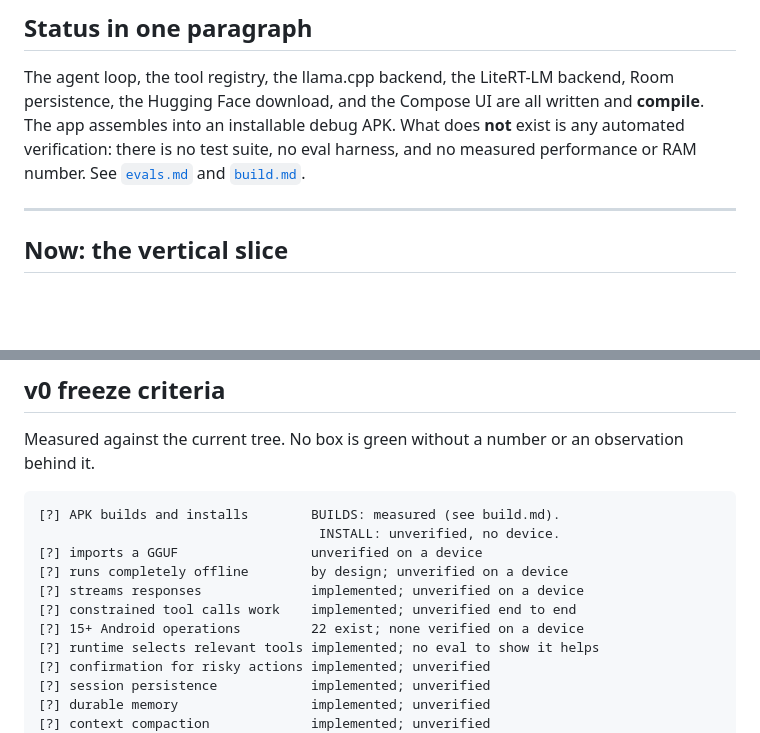
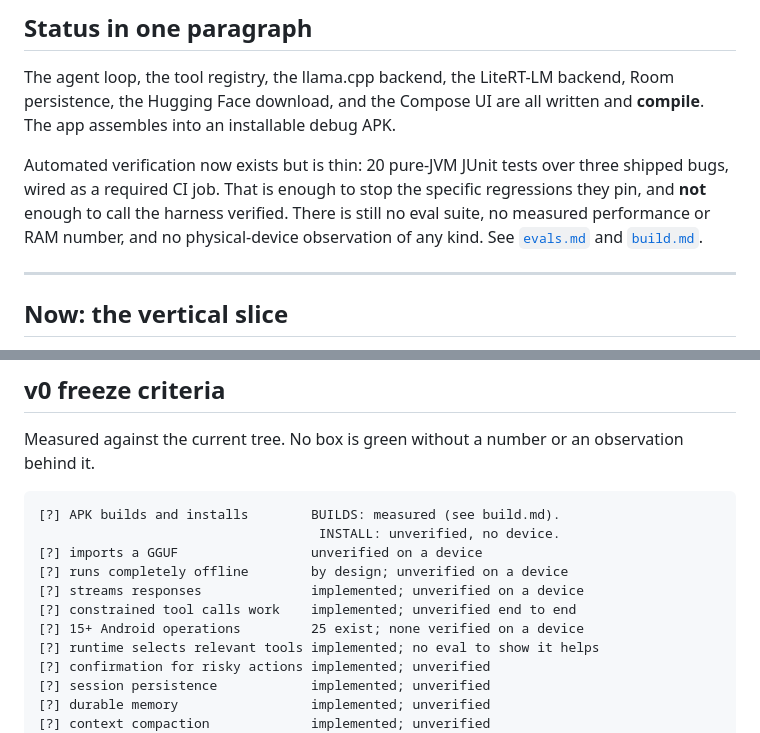
Before and after one commit to riceharvest/LocalIntelligence, a Markdown page: docs/roadmap.md, 2 parts joined by grey strips. GitHub-like rendering; blank space fills up the shorter version.

Commit message:
docs: the roadmap still claimed no test suite exists

```diff
--- a/docs/roadmap.md
+++ b/docs/roadmap.md
@@ -11,10 +11,14 @@ box says so rather than staying green.
 
 The agent loop, the tool registry, the llama.cpp backend, the LiteRT-LM backend,
 Room persistence, the Hugging Face download, and the Compose UI are all written
-and **compile**. The app assembles into an installable debug APK. What does
-**not** exist is any automated verification: there is no test suite, no eval
-harness, and no measured performance or RAM number. See
-[`evals.md`](evals.md) and [`build.md`](build.md).
+and **compile**. The app assembles into an installable debug APK.
+
+Automated verification now exists but is thin: 20 pure-JVM JUnit tests over
+three shipped bugs, wired as a required CI job. That is enough to stop the
+specific regressions they pin, and **not** enough to call the harness verified.
+There is still no eval suite, no measured performance or RAM number, and no
+physical-device observation of any kind. See [`evals.md`](evals.md) and
+[`build.md`](build.md).
 
 ---
 
@@ -152,7 +156,7 @@ observation behind it.
 [?] runs completely offline        by design; unverified on a device
 [?] streams responses              implemented; unverified on a device
 [?] constrained tool calls work    implemented; unverified end to end
-[?] 15+ Android operations         22 exist; none verified on a device
+[?] 15+ Android operations         25 exist; none verified on a device
 [?] runtime selects relevant tools implemented; no eval to show it helps
 [?] confirmation for risky actions implemented; unverified
 [?] session persistence            implemented; unverified
```
